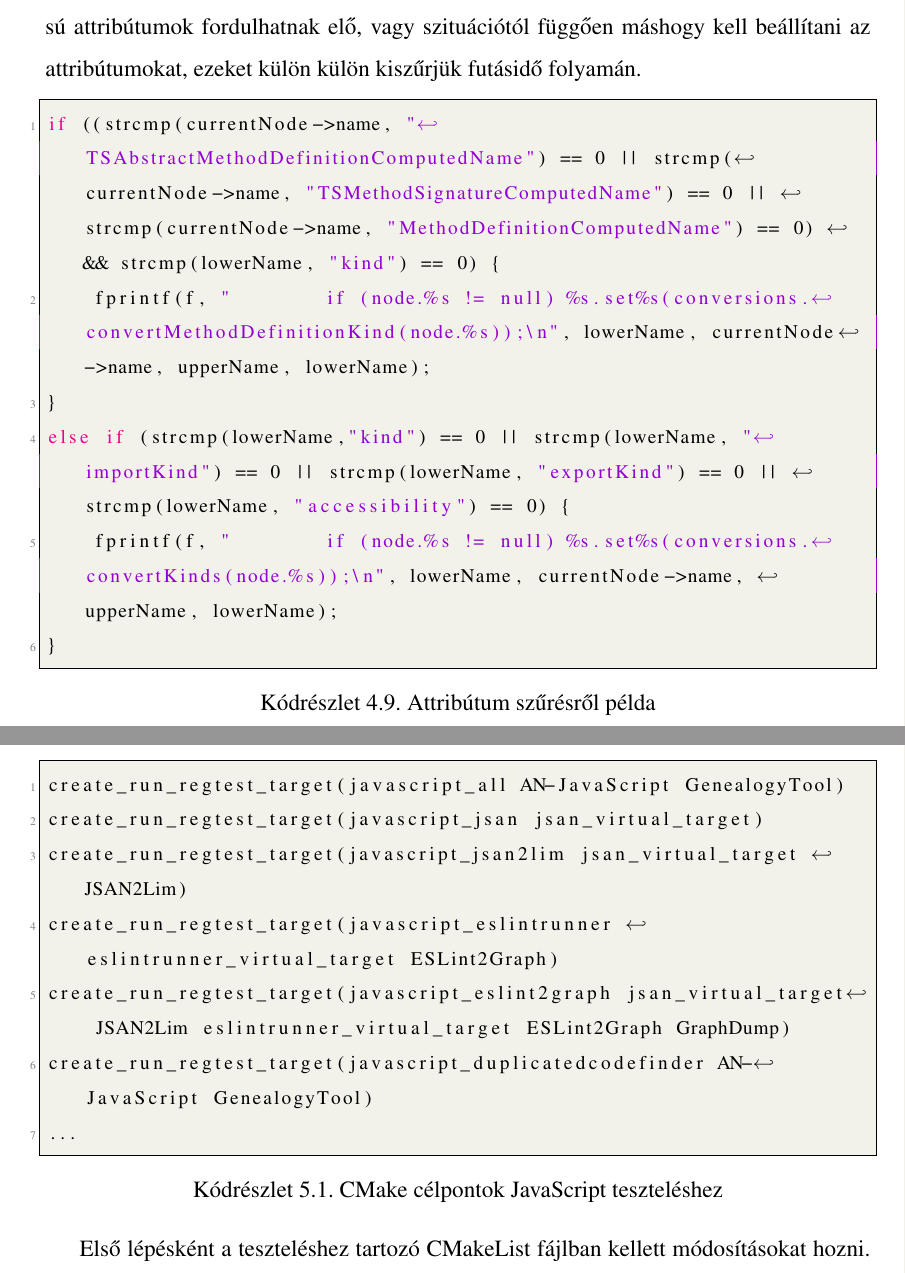
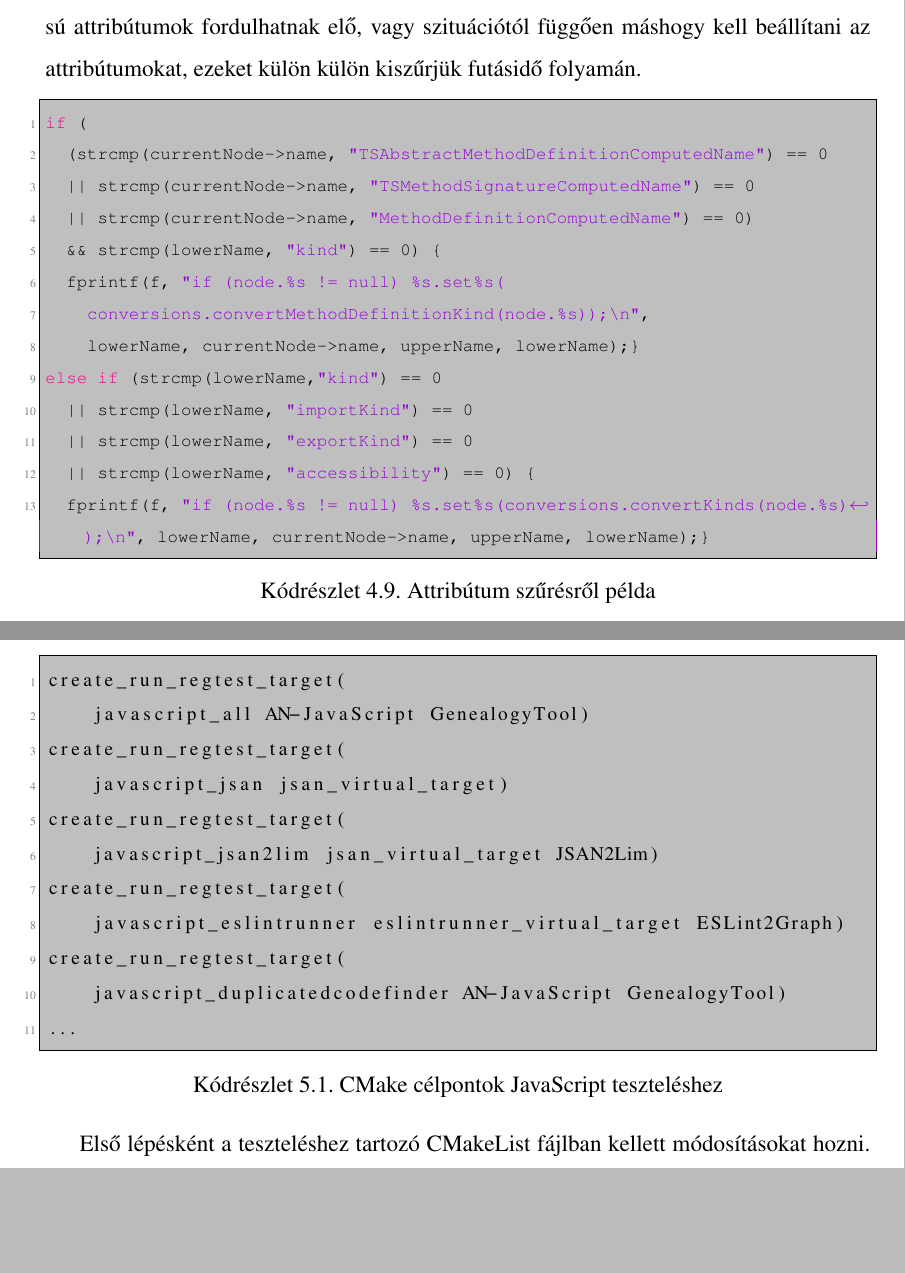
Before and after one commit to HazmaTech/BachelorsThesis, a LaTeX document (main.tex, which reads listings_def.tex, tex/4_modositasok.tex, tex/5_teszteles.tex): two parts of pages 25 and 33 of 37 before the commit and two parts of pages 25 and 32 of 36 after it, joined at a grey line, cut so that both start at the same text, the shorter picture padded with empty space. Compiled offline with pdfLaTeX.

Commit message:
formatting change, cite last viewed change

```diff
--- a/listings_def.tex
+++ b/listings_def.tex
@@ -21,7 +21,7 @@
  upquote=true,
  extendedchars=true,
  frame=single,
- backgroundcolor=\color{lbcolor},
+ backgroundcolor=\color{lightgray},
  literate={`}{\textasciigrave}{1}
 }
 
@@ -64,7 +64,7 @@
 }
 
 \lstdefinestyle{CStyle}{
-    backgroundcolor=\color{backgroundColour},
+    backgroundcolor=\color{lightgray},
     commentstyle=\color{mGreen},
     keywordstyle=\color{magenta},
     numberstyle=\tiny\color{mGray},
--- a/tex/4_modositasok.tex
+++ b/tex/4_modositasok.tex
@@ -235,13 +235,20 @@ Adott, minden node esetén megjelenő tulajdonság kiíratása után le kell gen
 Ezekkel a funkciókkal bejárjuk az adott node-oknak a first visit attribútumait, és az edge settereit és, mint eddig nevek alapján tettük, tulajdonság nevekre és típusokra szűrve írattatom ki a megfelelő settereket.
 First visit attribútumok esetén, mivel adott node-oknál más típusú attribútumok fordulhatnak elő, vagy szituációtól függően máshogy kell beállítani az attribútumokat, ezeket külön külön kiszűrjük futásidő folyamán.
 
-\begin{lstlisting}[caption={Attribútum szűrésről példa},label={lst:attributefilter}, style={CStyle}]
-if ((strcmp(currentNode->name, "TSAbstractMethodDefinitionComputedName") == 0 || strcmp(currentNode->name, "TSMethodSignatureComputedName") == 0 || strcmp(currentNode->name, "MethodDefinitionComputedName") == 0) && strcmp(lowerName, "kind") == 0) {
-    fprintf(f, "        if (node.%s != null) %s.set%s(conversions.convertMethodDefinitionKind(node.%s));\n", lowerName, currentNode->name, upperName, lowerName);
-}
-else if (strcmp(lowerName,"kind") == 0 || strcmp(lowerName, "importKind") == 0 || strcmp(lowerName, "exportKind") == 0 || strcmp(lowerName, "accessibility") == 0) {
-    fprintf(f, "        if (node.%s != null) %s.set%s(conversions.convertKinds(node.%s));\n", lowerName, currentNode->name, upperName, lowerName);
-}
+\begin{lstlisting}[caption={Attribútum szűrésről példa},label={lst:attributefilter}, style={CStyle},basicstyle=\fontsize{9}{11}\selectfont\ttfamily]
+if (
+  (strcmp(currentNode->name, "TSAbstractMethodDefinitionComputedName") == 0
+  || strcmp(currentNode->name, "TSMethodSignatureComputedName") == 0
+  || strcmp(currentNode->name, "MethodDefinitionComputedName") == 0)
+  && strcmp(lowerName, "kind") == 0) {
+  fprintf(f, "if (node.%s != null) %s.set%s(
+    conversions.convertMethodDefinitionKind(node.%s));\n",
+    lowerName, currentNode->name, upperName, lowerName);}
+else if (strcmp(lowerName,"kind") == 0
+  || strcmp(lowerName, "importKind") == 0
+  || strcmp(lowerName, "exportKind") == 0
+  || strcmp(lowerName, "accessibility") == 0) {
+  fprintf(f, "if (node.%s != null) %s.set%s(conversions.convertKinds(node.%s));\n", lowerName, currentNode->name, upperName, lowerName);}
 \end{lstlisting}
 
 Él setterek esetén csak két esetre szükséges figyelnünk. Mivel minden él setter esetén más node-okat kapnak a legenerált funkciók, így típusra nem szükséges figyelnünk (mivel ez már schemában le van kezelve), kizárólag a multiplicitást kell ellenőriznünk, azaz egy adott node tulajdonsághoz egy nodeot, vagy egy tömbnek a nodejait rendeljük.
--- a/tex/5_teszteles.tex
+++ b/tex/5_teszteles.tex
@@ -24,12 +24,16 @@ Ezeknek a statikus teszteknek volt egy olyan hiányossága, mely munkavégzés s
 Megoldásként az SourceMeter összes támogatott nyelvének összes programjához létrehoztam külön-külön tesztelési célpontokat, melyek során csak az adott teszthez szükséges alprogramokat és függőségek fordultak le.
 
 \begin{lstlisting}[caption={CMake célpontok JavaScript teszteléshez},label={lst:abs-computedfiltering}, style={CStyle}]
-create_run_regtest_target(javascript_all AN-JavaScript GenealogyTool)
-create_run_regtest_target(javascript_jsan jsan_virtual_target)
-create_run_regtest_target(javascript_jsan2lim jsan_virtual_target JSAN2Lim)
-create_run_regtest_target(javascript_eslintrunner eslintrunner_virtual_target ESLint2Graph)
-create_run_regtest_target(javascript_eslint2graph jsan_virtual_target JSAN2Lim eslintrunner_virtual_target ESLint2Graph GraphDump)
-create_run_regtest_target(javascript_duplicatedcodefinder AN-JavaScript GenealogyTool)
+create_run_regtest_target(
+    javascript_all AN-JavaScript GenealogyTool)
+create_run_regtest_target(
+    javascript_jsan jsan_virtual_target)
+create_run_regtest_target(
+    javascript_jsan2lim jsan_virtual_target JSAN2Lim)
+create_run_regtest_target(
+    javascript_eslintrunner eslintrunner_virtual_target ESLint2Graph)
+create_run_regtest_target(
+    javascript_duplicatedcodefinder AN-JavaScript GenealogyTool)
 ...
 \end{lstlisting}
 
```
Also changed, not shown: references.bib (+4 -8 lines), tex/0_tartalmi.tex (+1 -1 lines), tex/2_masodik.tex (+7 -5 lines), tex/3_tervezes.tex (+2 -2 lines), main.pdf, tex/4_modositasok.tex (16 more changed lines), tex/5_teszteles.tex (2 more changed lines).
